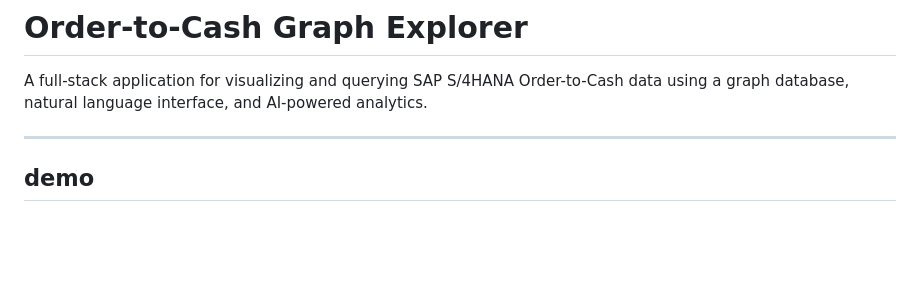
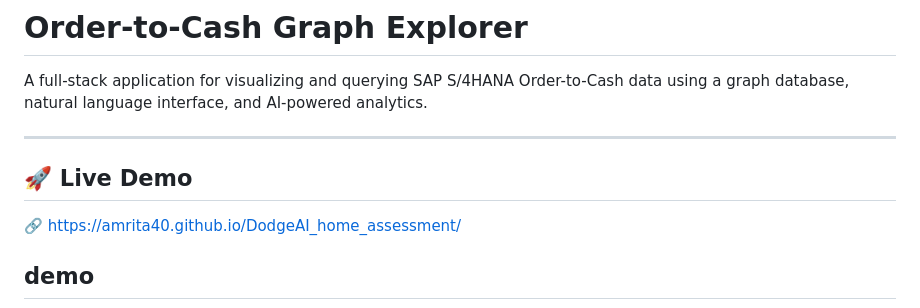
Before and after one commit to amrita40/DodgeAI_home_assessment, a Markdown page: README.md, the part around the change. Drawn GitHub-style; blank space fills up the shorter version.

Commit message:
Add live demo section to README
Added a section for a live demo link in the README.

```diff
--- a/README.md
+++ b/README.md
@@ -3,6 +3,10 @@
 A full-stack application for visualizing and querying SAP S/4HANA Order-to-Cash data using a graph database, natural language interface, and AI-powered analytics.
 
 ---
+
+## 🚀 Live Demo
+🔗 https://amrita40.github.io/DodgeAI_home_assessment/
+
 
 ## demo
 ![image](https://github.com/amrita40/DodgeAI_home_assessment/blob/main/Screenshot%202026-03-26%20230932.png)
```
